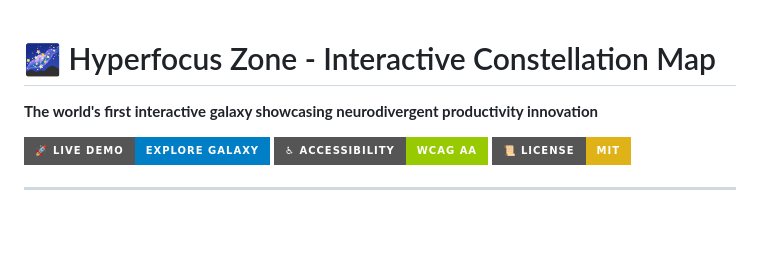
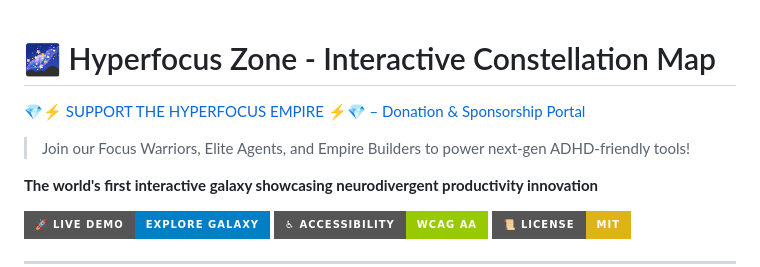
Before and after one commit to welshDog/hyperfocus-constellation, a Markdown page: README.md, the part around the change. GitHub-like rendering; badges without logos; blank space fills up the shorter version.

```diff
--- a/README.md
+++ b/README.md
@@ -1,4 +1,8 @@
 # 🌌 Hyperfocus Zone - Interactive Constellation Map
+
+[💎⚡ SUPPORT THE HYPERFOCUS EMPIRE ⚡💎 – Donation & Sponsorship Portal](https://welshdog.github.io/hyperfocuszone.com-Support-Hub-/)
+
+> Join our Focus Warriors, Elite Agents, and Empire Builders to power next-gen ADHD-friendly tools!
 
 **The world's first interactive galaxy showcasing neurodivergent productivity innovation**
 
```
